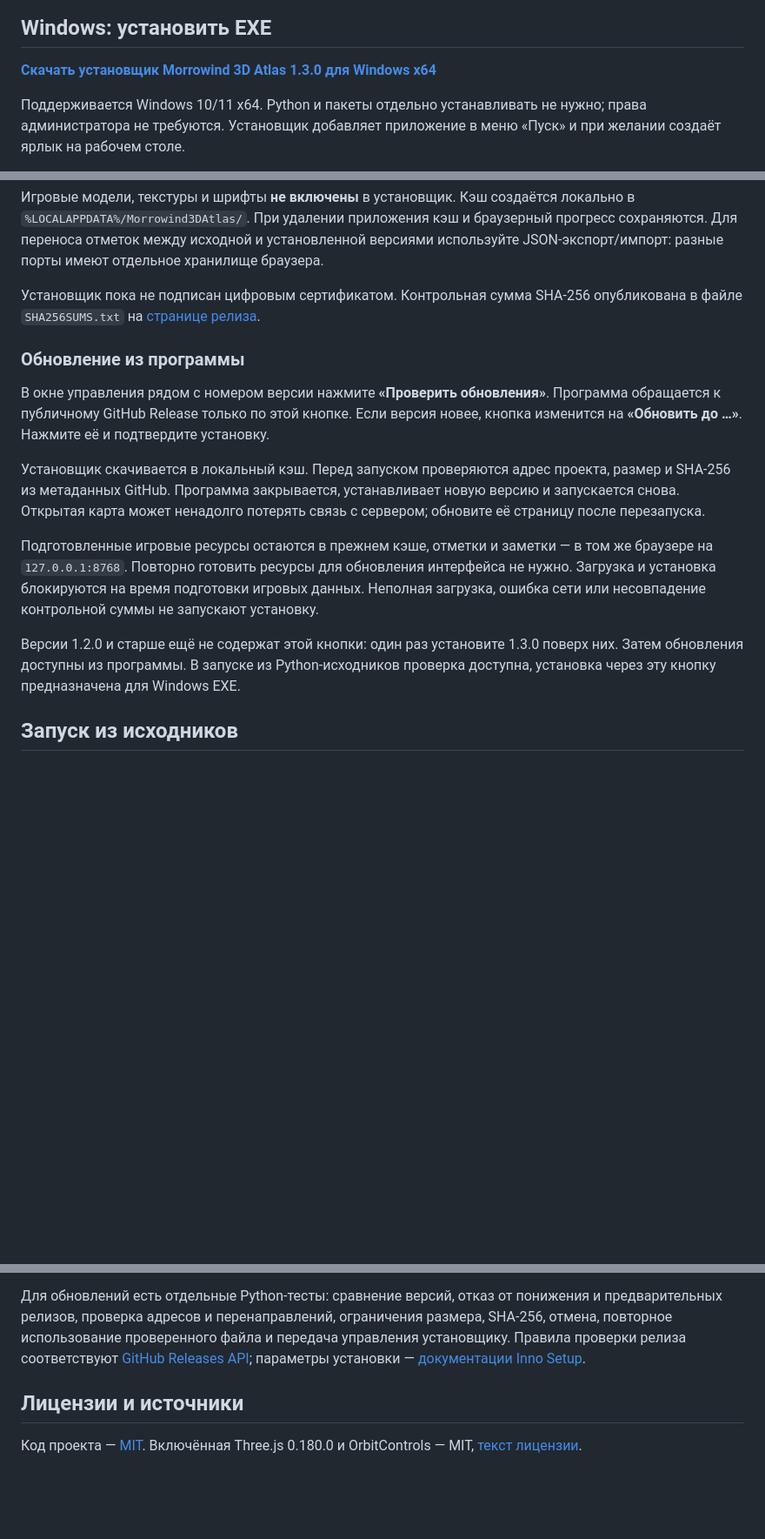
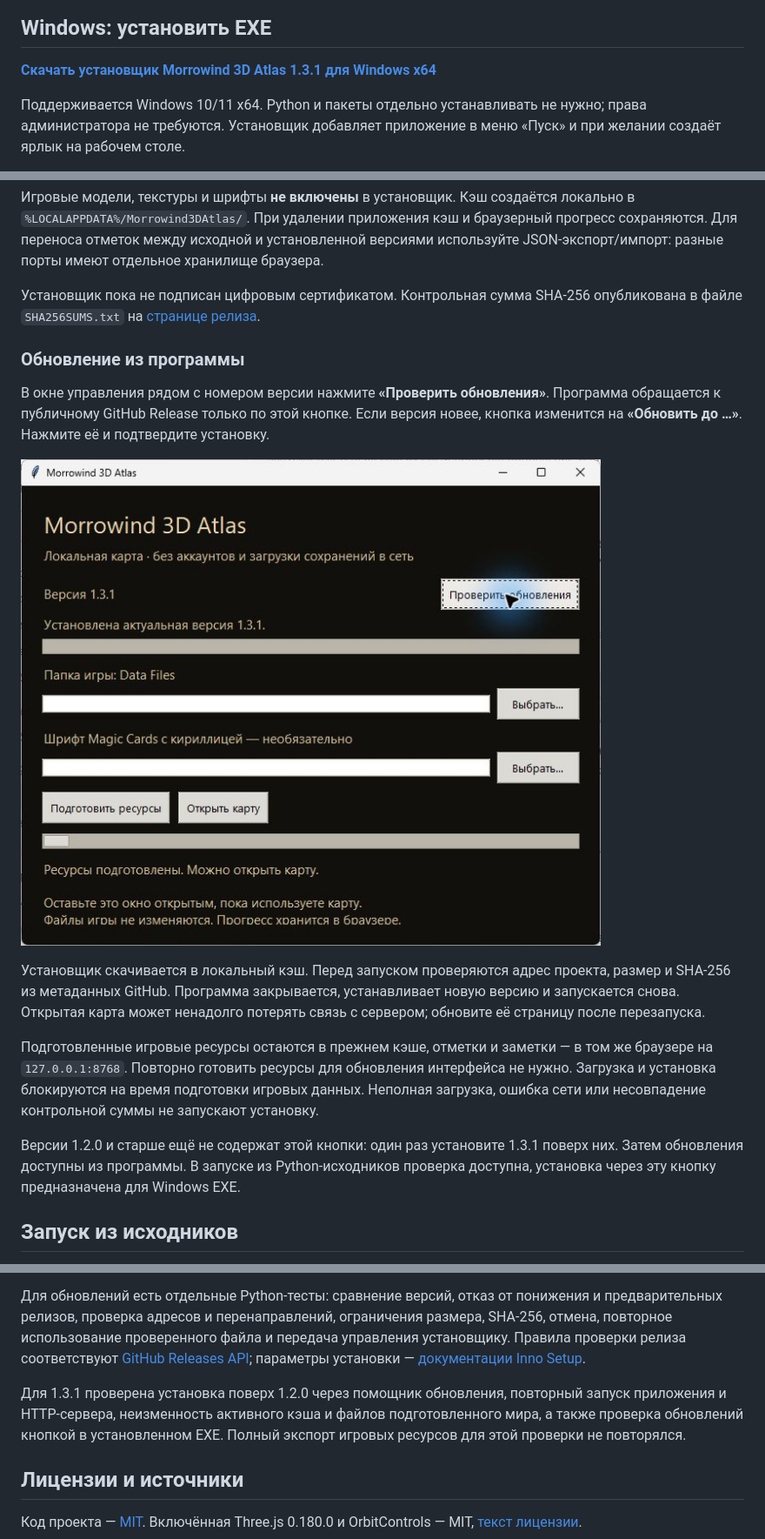
Before and after one commit to rastaskin/morrowind-3d-atlas, a Markdown page: README.md, 3 parts joined by grey strips. Shown at 87% size. Drawn GitHub-style; pictures changed too: docs/screenshots/updates.png (added); blank space fills up the shorter version.

```diff
--- a/README.md
+++ b/README.md
@@ -34,7 +34,7 @@
 
 ## Windows: установить EXE
 
-**[Скачать установщик Morrowind 3D Atlas 1.3.0 для Windows x64](https://github.com/rastaskin/morrowind-3d-atlas/releases/download/v1.3.0/Morrowind-3D-Atlas-Setup-1.3.0-win-x64.exe)**
+**[Скачать установщик Morrowind 3D Atlas 1.3.1 для Windows x64](https://github.com/rastaskin/morrowind-3d-atlas/releases/download/v1.3.1/Morrowind-3D-Atlas-Setup-1.3.1-win-x64.exe)**
 
 Поддерживается Windows 10/11 x64. Python и пакеты отдельно устанавливать не нужно; права администратора не требуются. Установщик добавляет приложение в меню «Пуск» и при желании создаёт ярлык на рабочем столе.
 
@@ -53,11 +53,13 @@
 
 В окне управления рядом с номером версии нажмите **«Проверить обновления»**. Программа обращается к публичному GitHub Release только по этой кнопке. Если версия новее, кнопка изменится на **«Обновить до …»**. Нажмите её и подтвердите установку.
 
+![Кнопка проверки обновлений и текущая версия](docs/screenshots/updates.png)
+
 Установщик скачивается в локальный кэш. Перед запуском проверяются адрес проекта, размер и SHA-256 из метаданных GitHub. Программа закрывается, устанавливает новую версию и запускается снова. Открытая карта может ненадолго потерять связь с сервером; обновите её страницу после перезапуска.
 
 Подготовленные игровые ресурсы остаются в прежнем кэше, отметки и заметки — в том же браузере на `127.0.0.1:8768`. Повторно готовить ресурсы для обновления интерфейса не нужно. Загрузка и установка блокируются на время подготовки игровых данных. Неполная загрузка, ошибка сети или несовпадение контрольной суммы не запускают установку.
 
-Версии 1.2.0 и старше ещё не содержат этой кнопки: один раз установите 1.3.0 поверх них. Затем обновления доступны из программы. В запуске из Python-исходников проверка доступна, установка через эту кнопку предназначена для Windows EXE.
+Версии 1.2.0 и старше ещё не содержат этой кнопки: один раз установите 1.3.1 поверх них. Затем обновления доступны из программы. В запуске из Python-исходников проверка доступна, установка через эту кнопку предназначена для Windows EXE.
 
 ## Запуск из исходников
 
@@ -160,6 +162,8 @@ python packaging/build_windows.py
 
 Для обновлений есть отдельные Python-тесты: сравнение версий, отказ от понижения и предварительных релизов, проверка адресов и перенаправлений, ограничения размера, SHA-256, отмена, повторное использование проверенного файла и передача управления установщику. Правила проверки релиза соответствуют [GitHub Releases API](https://docs.github.com/en/rest/releases/releases); параметры установки — [документации Inno Setup](https://jrsoftware.org/ishelp/topic_setupcmdline.htm).
 
+Для 1.3.1 проверена установка поверх 1.2.0 через помощник обновления, повторный запуск приложения и HTTP-сервера, неизменность активного кэша и файлов подготовленного мира, а также проверка обновлений кнопкой в установленном EXE. Полный экспорт игровых ресурсов для этой проверки не повторялся.
+
 ## Лицензии и источники
 
 Код проекта — [MIT](LICENSE). Включённая Three.js 0.180.0 и OrbitControls — MIT, [текст лицензии](public/vendor/LICENSE-three.txt).
```
Also changed, not shown: other parts of README.md (+1 -1 lines), docs/releases/v1.3.1.md (added, +13 -0 lines), 7 other files.
